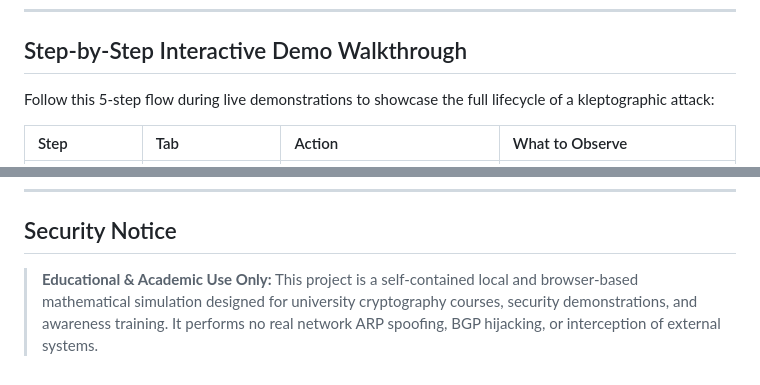
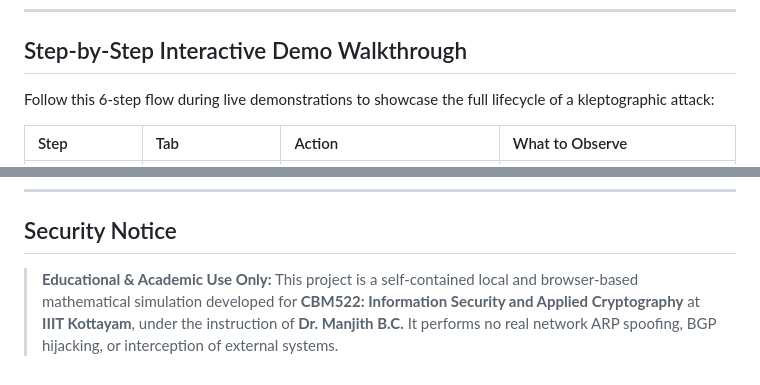
Before and after one commit to SubhashTyler/Kleptography-project-demo-IIITK, a Markdown page: README.md, 2 parts joined by grey strips. GitHub-like rendering.

```diff
--- a/README.md
+++ b/README.md
@@ -151,7 +172,7 @@ npx netlify-cli deploy --prod --dir=netlify_deploy
 
 ## Step-by-Step Interactive Demo Walkthrough
 
-Follow this 5-step flow during live demonstrations to showcase the full lifecycle of a kleptographic attack:
+Follow this 6-step flow during live demonstrations to showcase the full lifecycle of a kleptographic attack:
 
 | Step | Tab | Action | What to Observe |
 | :--- | :--- | :--- | :--- |
@@ -176,4 +197,4 @@ How do modern cryptographic systems protect against Kleptographic SETUP attacks?
 
 ## Security Notice
 
-> **Educational & Academic Use Only:** This project is a self-contained local and browser-based mathematical simulation designed for university cryptography courses, security demonstrations, and awareness training. It performs no real network ARP spoofing, BGP hijacking, or interception of external systems.
+> **Educational & Academic Use Only:** This project is a self-contained local and browser-based mathematical simulation developed for **CBM522: Information Security and Applied Cryptography** at **IIIT Kottayam**, under the instruction of **Dr. Manjith B.C.** It performs no real network ARP spoofing, BGP hijacking, or interception of external systems.
```
Also changed, not shown: other parts of README.md (+40 -19 lines).
